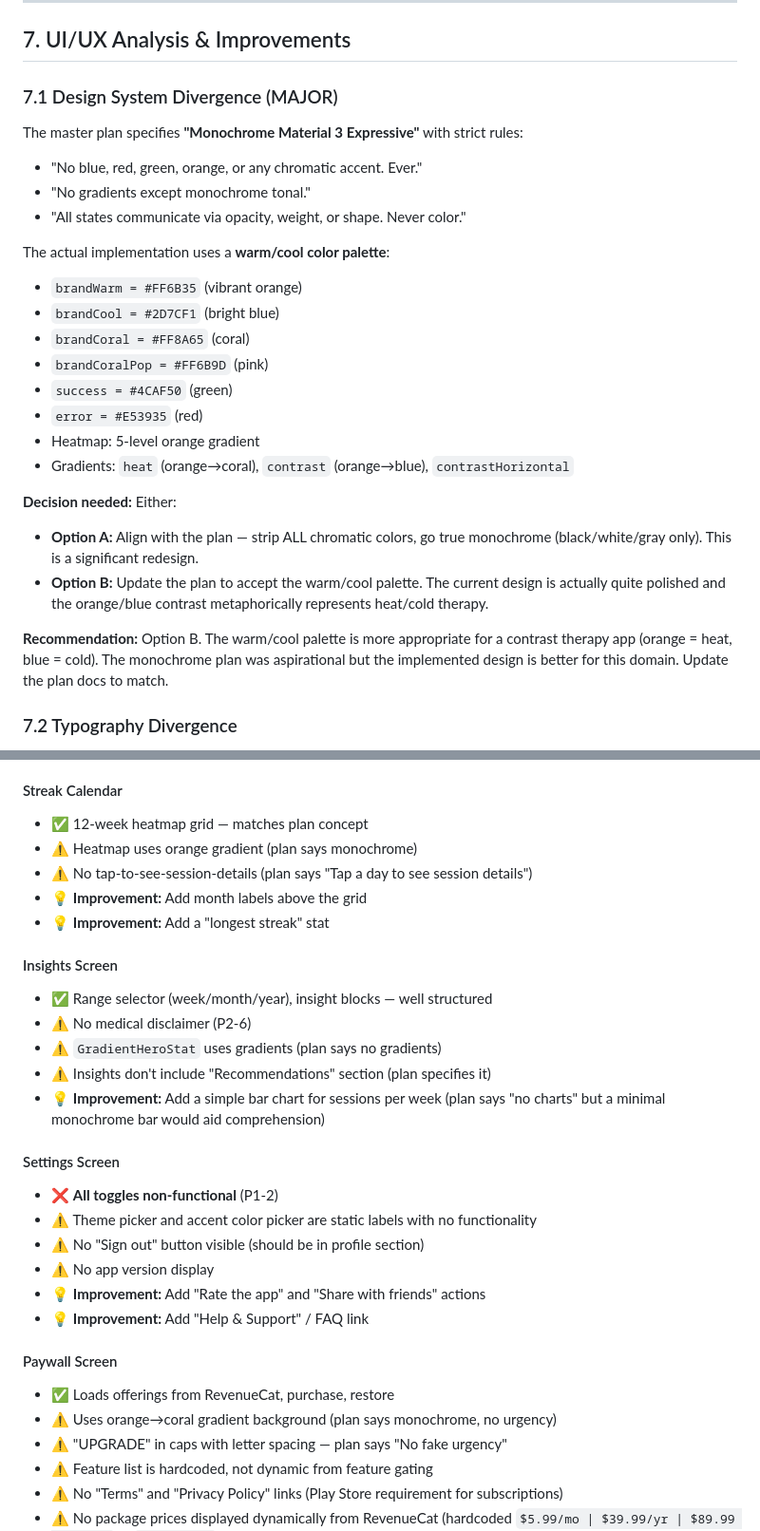
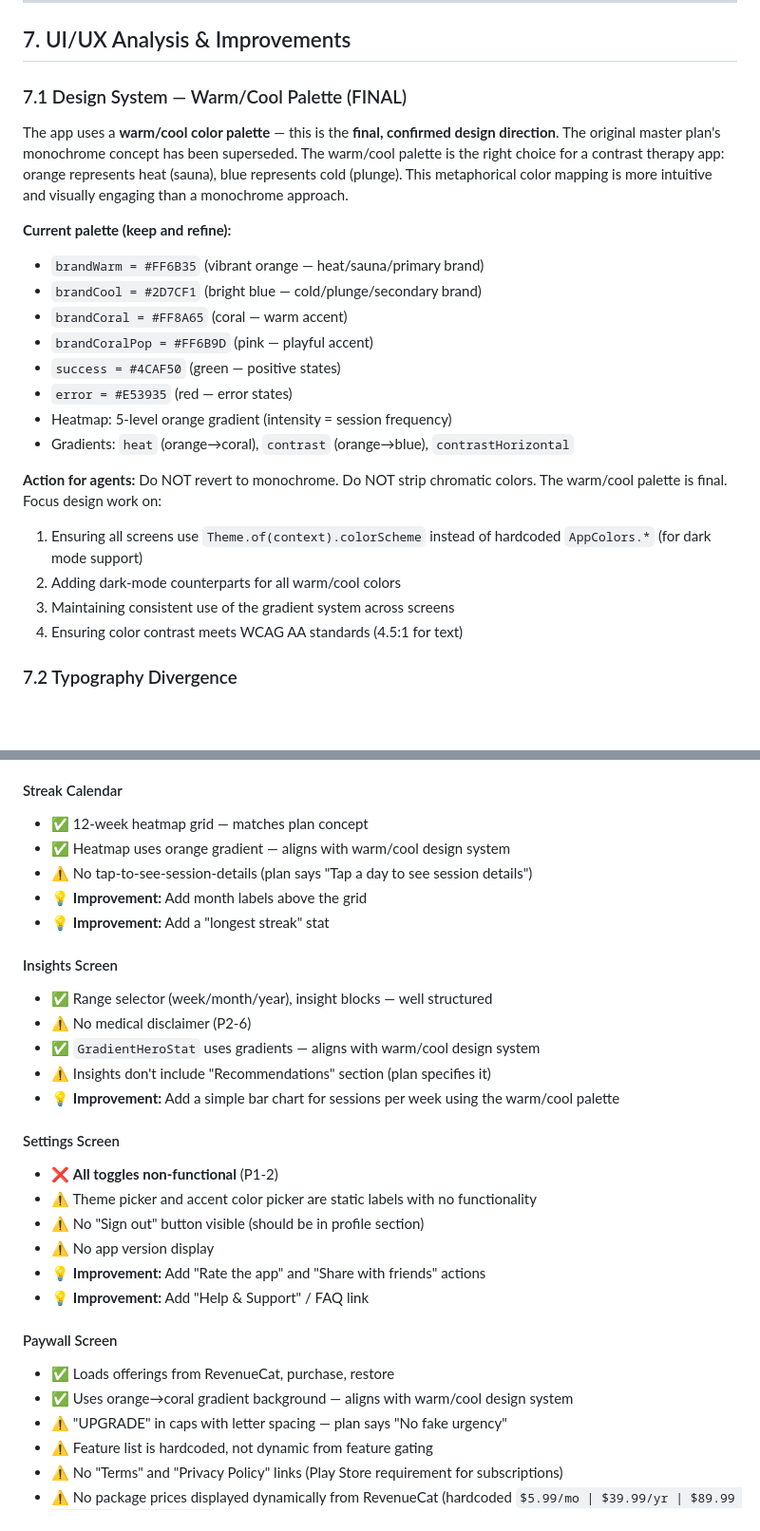
Before and after one commit to aasheesh333/ContrastCoach, a Markdown page: CONTRAST_COACH_PRODUCTION_PLAN.md, 2 parts joined by grey strips. Shown at 95% size. Drawn GitHub-style; blank space fills up the shorter version.

Commit message:
docs: remove monochrome design references, confirm warm/cool palette as final

```diff
--- a/CONTRAST_COACH_PRODUCTION_PLAN.md
+++ b/CONTRAST_COACH_PRODUCTION_PLAN.md
@@ -625,28 +625,25 @@ if (_error != null) {
 
 ## 7. UI/UX Analysis & Improvements
 
-### 7.1 Design System Divergence (MAJOR)
+### 7.1 Design System — Warm/Cool Palette (FINAL)
 
-The master plan specifies **"Monochrome Material 3 Expressive"** with strict rules:
-- "No blue, red, green, orange, or any chromatic accent. Ever."
-- "No gradients except monochrome tonal."
-- "All states communicate via opacity, weight, or shape. Never color."
+The app uses a **warm/cool color palette** — this is the **final, confirmed design direction**. The original master plan's monochrome concept has been superseded. The warm/cool palette is the right choice for a contrast therapy app: orange represents heat (sauna), blue represents cold (plunge). This metaphorical color mapping is more intuitive and visually engaging than a monochrome approach.
 
-The actual implementation uses a **warm/cool color palette**:
-- `brandWarm = #FF6B35` (vibrant orange)
-- `brandCool = #2D7CF1` (bright blue)
-- `brandCoral = #FF8A65` (coral)
-- `brandCoralPop = #FF6B9D` (pink)
-- `success = #4CAF50` (green)
-- `error = #E53935` (red)
-- Heatmap: 5-level orange gradient
+**Current palette (keep and refine):**
+- `brandWarm = #FF6B35` (vibrant orange — heat/sauna/primary brand)
+- `brandCool = #2D7CF1` (bright blue — cold/plunge/secondary brand)
+- `brandCoral = #FF8A65` (coral — warm accent)
+- `brandCoralPop = #FF6B9D` (pink — playful accent)
+- `success = #4CAF50` (green — positive states)
+- `error = #E53935` (red — error states)
+- Heatmap: 5-level orange gradient (intensity = session frequency)
 - Gradients: `heat` (orange→coral), `contrast` (orange→blue), `contrastHorizontal`
 
-**Decision needed:** Either:
-- **Option A:** Align with the plan — strip ALL chromatic colors, go true monochrome (black/white/gray only). This is a significant redesign.
-- **Option B:** Update the plan to accept the warm/cool palette. The current design is actually quite polished and the orange/blue contrast metaphorically represents heat/cold therapy.
-
-**Recommendation:** Option B. The warm/cool palette is more appropriate for a contrast therapy app (orange = heat, blue = cold). The monochrome plan was aspirational but the implemented design is better for this domain. Update the plan docs to match.
+**Action for agents:** Do NOT revert to monochrome. Do NOT strip chromatic colors. The warm/cool palette is final. Focus design work on:
+1. Ensuring all screens use `Theme.of(context).colorScheme` instead of hardcoded `AppColors.*` (for dark mode support)
+2. Adding dark-mode counterparts for all warm/cool colors
+3. Maintaining consistent use of the gradient system across screens
+4. Ensuring color contrast meets WCAG AA standards (4.5:1 for text)
 
 ### 7.2 Typography Divergence
 
@@ -694,7 +691,7 @@ All 4 font families are bundled in `assets/fonts/` but only PlusJakartaSans and
 
 #### Streak Calendar
 - ✅ 12-week heatmap grid — matches plan concept
-- ⚠️ Heatmap uses orange gradient (plan says monochrome)
+- ✅ Heatmap uses orange gradient — aligns with warm/cool design system
 - ⚠️ No tap-to-see-session-details (plan says "Tap a day to see session details")
 - 💡 **Improvement:** Add month labels above the grid
 - 💡 **Improvement:** Add a "longest streak" stat
@@ -702,9 +699,9 @@ All 4 font families are bundled in `assets/fonts/` but only PlusJakartaSans and
 #### Insights Screen
 - ✅ Range selector (week/month/year), insight blocks — well structured
 - ⚠️ No medical disclaimer (P2-6)
-- ⚠️ `GradientHeroStat` uses gradients (plan says no gradients)
+- ✅ `GradientHeroStat` uses gradients — aligns with warm/cool design system
 - ⚠️ Insights don't include "Recommendations" section (plan specifies it)
-- 💡 **Improvement:** Add a simple bar chart for sessions per week (plan says "no charts" but a minimal monochrome bar would aid comprehension)
+- 💡 **Improvement:** Add a simple bar chart for sessions per week using the warm/cool palette
 
 #### Settings Screen
 - ❌ **All toggles non-functional** (P1-2)
@@ -716,7 +713,7 @@ All 4 font families are bundled in `assets/fonts/` but only PlusJakartaSans and
 
 #### Paywall Screen
 - ✅ Loads offerings from RevenueCat, purchase, restore
-- ⚠️ Uses orange→coral gradient background (plan says monochrome, no urgency)
+- ✅ Uses orange→coral gradient background — aligns with warm/cool design system
 - ⚠️ "UPGRADE" in caps with letter spacing — plan says "No fake urgency"
 - ⚠️ Feature list is hardcoded, not dynamic from feature gating
 - ⚠️ No "Terms" and "Privacy Policy" links (Play Store requirement for subscriptions)
```
